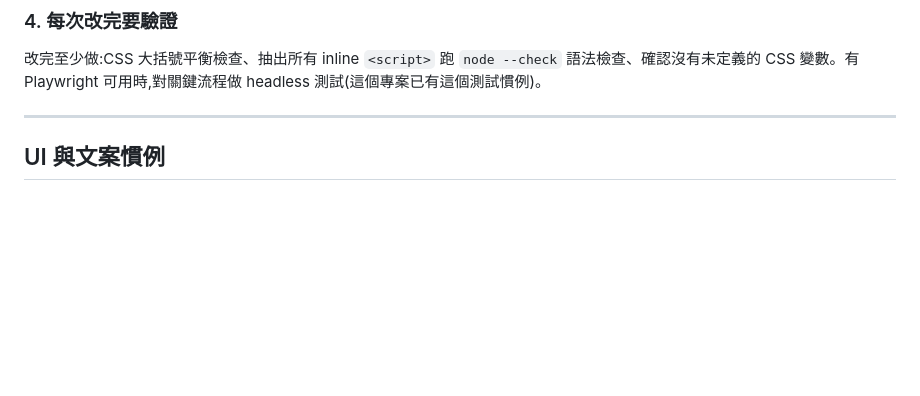
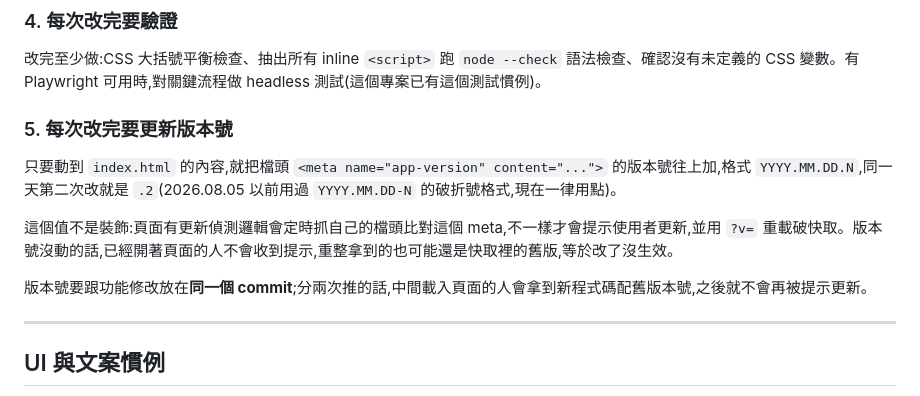
Before and after one commit to Tung-Beauregard/LabManagement_SFP, a Markdown page: CLAUDE.md, the part around the change. Drawn GitHub-style; blank space fills up the shorter version.

Commit message:
CLAUDE.md:加入「每次改完要更新版本號」工作原則
記錄 app-version meta 的格式、它驅動更新偵測與 ?v= 破快取的作用,
以及要跟功能修改放同一個 commit 的理由。

Co-Authored-By: Claude Opus 5 <noreply@anthropic.com>

```diff
--- a/CLAUDE.md
+++ b/CLAUDE.md
@@ -30,6 +30,13 @@
 
 ### 4. 每次改完要驗證
 改完至少做:CSS 大括號平衡檢查、抽出所有 inline `<script>` 跑 `node --check` 語法檢查、確認沒有未定義的 CSS 變數。有 Playwright 可用時,對關鍵流程做 headless 測試(這個專案已有這個測試慣例)。
+
+### 5. 每次改完要更新版本號
+只要動到 `index.html` 的內容,就把檔頭 `<meta name="app-version" content="...">` 的版本號往上加,格式 `YYYY.MM.DD.N`,同一天第二次改就是 `.2`(2026.08.05 以前用過 `YYYY.MM.DD-N` 的破折號格式,現在一律用點)。
+
+這個值不是裝飾:頁面有更新偵測邏輯會定時抓自己的檔頭比對這個 meta,不一樣才會提示使用者更新,並用 `?v=` 重載破快取。版本號沒動的話,已經開著頁面的人不會收到提示,重整拿到的也可能還是快取裡的舊版,等於改了沒生效。
+
+版本號要跟功能修改放在**同一個 commit**;分兩次推的話,中間載入頁面的人會拿到新程式碼配舊版本號,之後就不會再被提示更新。
 
 ---
 
```
